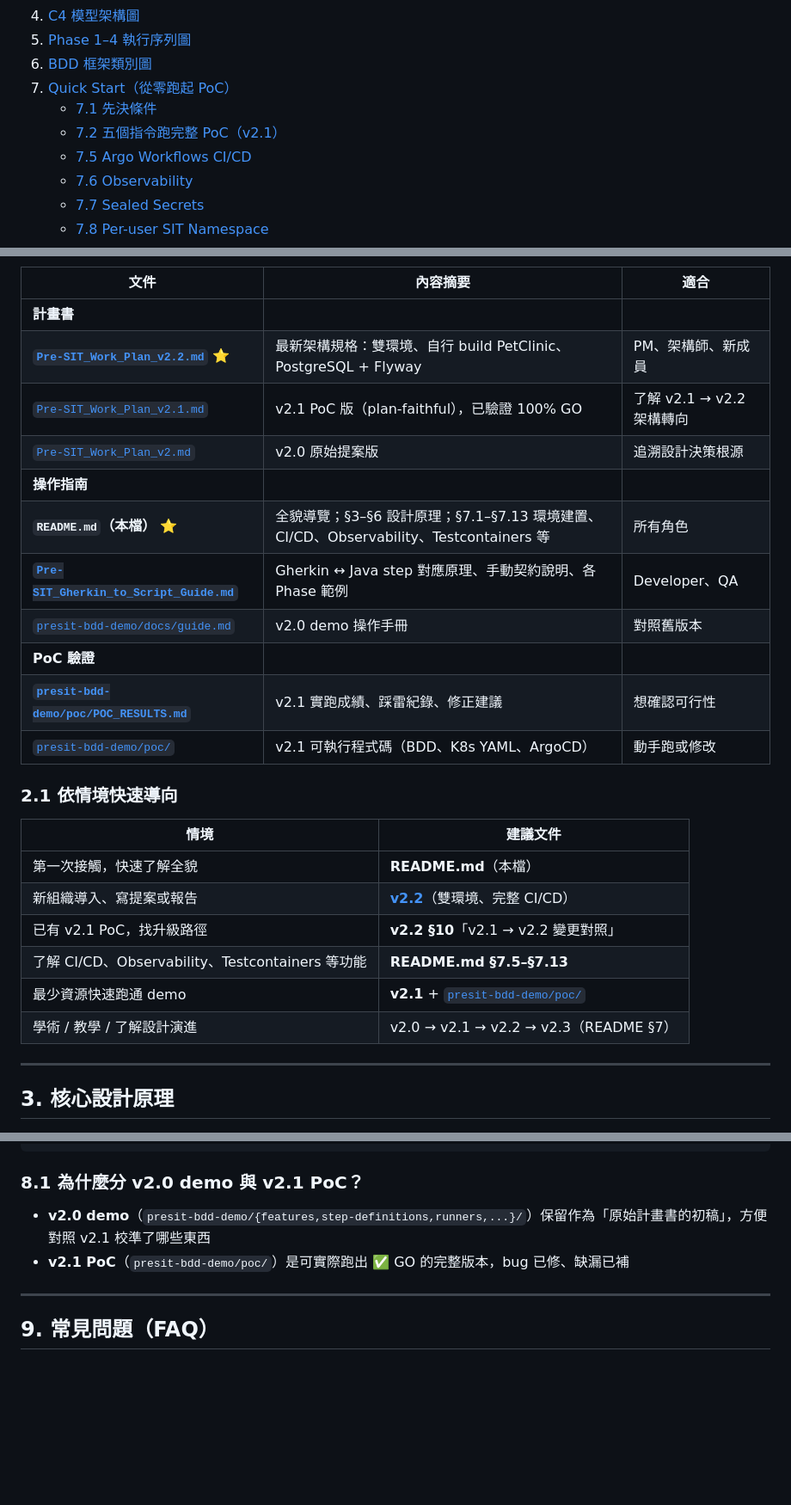
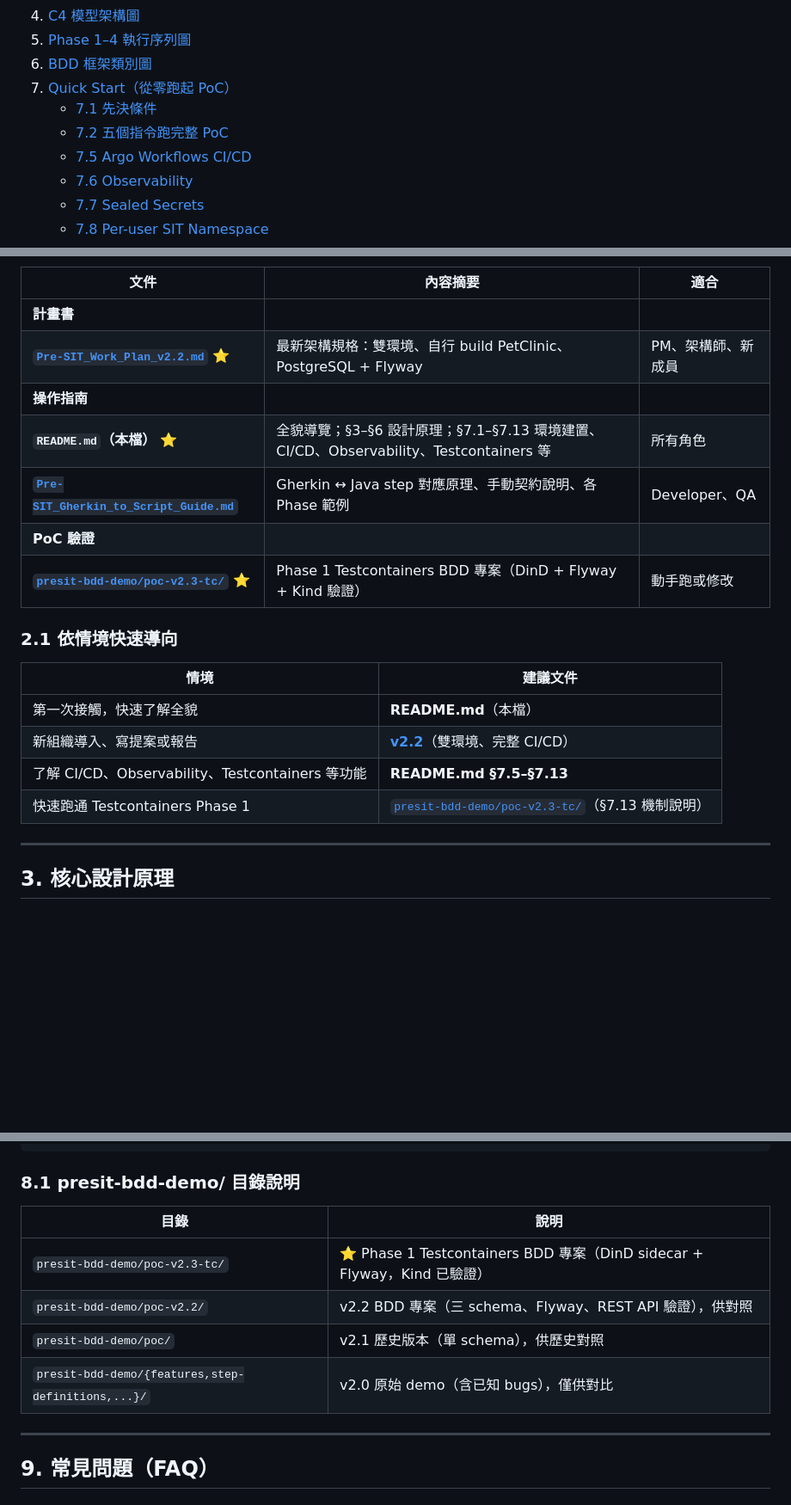
Before and after one commit to ChunPingWang/pre-site-tutorial, a Markdown page: README.md, 3 parts joined by grey strips. Shown at 86% size. GitHub-like rendering; blank space fills up the shorter version.

````diff
--- a/README.md
+++ b/README.md
@@ -19,8 +19,8 @@
 6. [BDD 框架類別圖](#6-bdd-框架類別圖)
 7. [Quick Start（從零跑起 PoC）](#7-quick-start從零跑起-poc)
    - [7.1 先決條件](#71-先決條件)
-   - [7.2 五個指令跑完整 PoC（v2.1）](#72-五個指令跑完整-poc)
-   - [7.5 Argo Workflows CI/CD](#75-stage-cargo-workflows-cicd-自動化在-kind-內)
+   - [7.2 五個指令跑完整 PoC](#72-五個指令跑完整-poc)
+   - [7.5 Argo Workflows CI/CD](#75-argo-workflows-cicd-自動化在-kind-內)
    - [7.6 Observability](#76-observabilityprometheus--grafana--loki)
    - [7.7 Sealed Secrets](#77-sealed-secrets消除-git-明文密碼)
    - [7.8 Per-user SIT Namespace](#78-per-user-sit-namespace每位測試人員獨立沙盒)
@@ -156,15 +137,11 @@ graph LR
 |------|---------|------|
 | **計畫書** | | |
 | **[`Pre-SIT_Work_Plan_v2.2.md`](Pre-SIT_Work_Plan_v2.2.md)** ⭐ | 最新架構規格：雙環境、自行 build PetClinic、PostgreSQL + Flyway | PM、架構師、新成員 |
-| [`Pre-SIT_Work_Plan_v2.1.md`](Pre-SIT_Work_Plan_v2.1.md) | v2.1 PoC 版（plan-faithful），已驗證 100% GO | 了解 v2.1 → v2.2 架構轉向 |
-| [`Pre-SIT_Work_Plan_v2.md`](Pre-SIT_Work_Plan_v2.md) | v2.0 原始提案版 | 追溯設計決策根源 |
 | **操作指南** | | |
 | **`README.md`（本檔）** ⭐ | 全貌導覽；§3–§6 設計原理；§7.1–§7.13 環境建置、CI/CD、Observability、Testcontainers 等 | 所有角色 |
 | **[`Pre-SIT_Gherkin_to_Script_Guide.md`](Pre-SIT_Gherkin_to_Script_Guide.md)** | Gherkin ↔ Java step 對應原理、手動契約說明、各 Phase 範例 | Developer、QA |
-| [`presit-bdd-demo/docs/guide.md`](presit-bdd-demo/docs/guide.md) | v2.0 demo 操作手冊 | 對照舊版本 |
 | **PoC 驗證** | | |
-| **[`presit-bdd-demo/poc/POC_RESULTS.md`](presit-bdd-demo/poc/POC_RESULTS.md)** | v2.1 實跑成績、踩雷紀錄、修正建議 | 想確認可行性 |
-| [`presit-bdd-demo/poc/`](presit-bdd-demo/poc/) | v2.1 可執行程式碼（BDD、K8s YAML、ArgoCD） | 動手跑或修改 |
+| **[`presit-bdd-demo/poc-v2.3-tc/`](presit-bdd-demo/poc-v2.3-tc/)** ⭐ | Phase 1 Testcontainers BDD 專案（DinD + Flyway + Kind 驗證） | 動手跑或修改 |
 
 ### 2.1 依情境快速導向
 
@@ -172,10 +149,8 @@ graph LR
 |------|---------|
 | 第一次接觸，快速了解全貌 | **README.md**（本檔） |
 | 新組織導入、寫提案或報告 | **[v2.2](Pre-SIT_Work_Plan_v2.2.md)**（雙環境、完整 CI/CD） |
-| 已有 v2.1 PoC，找升級路徑 | **v2.2 §10**「v2.1 → v2.2 變更對照」 |
 | 了解 CI/CD、Observability、Testcontainers 等功能 | **README.md §7.5–§7.13** |
-| 最少資源快速跑通 demo | **v2.1** + [`presit-bdd-demo/poc/`](presit-bdd-demo/poc/) |
-| 學術 / 教學 / 了解設計演進 | v2.0 → v2.1 → v2.2 → v2.3（README §7） |
+| 快速跑通 Testcontainers Phase 1 | [`presit-bdd-demo/poc-v2.3-tc/`](presit-bdd-demo/poc-v2.3-tc/)（§7.13 機制說明） |
 
 ---
 
@@ -1868,10 +1843,14 @@ pre-site-tutorial/
             └── phase-{1,2,3,4}/cucumber-report.{html,json,xml}
 ```
 
-### 8.1 為什麼分 v2.0 demo 與 v2.1 PoC？
-
-- **v2.0 demo**（`presit-bdd-demo/{features,step-definitions,runners,...}/`）保留作為「原始計畫書的初稿」，方便對照 v2.1 校準了哪些東西
-- **v2.1 PoC**（`presit-bdd-demo/poc/`）是可實際跑出 ✅ GO 的完整版本，bug 已修、缺漏已補
+### 8.1 presit-bdd-demo/ 目錄說明
+
+| 目錄 | 說明 |
+|------|------|
+| `presit-bdd-demo/poc-v2.3-tc/` | ⭐ Phase 1 Testcontainers BDD 專案（DinD sidecar + Flyway，Kind 已驗證） |
+| `presit-bdd-demo/poc-v2.2/` | v2.2 BDD 專案（三 schema、Flyway、REST API 驗證），供對照 |
+| `presit-bdd-demo/poc/` | v2.1 歷史版本（單 schema），供歷史對照 |
+| `presit-bdd-demo/{features,step-definitions,...}/` | v2.0 原始 demo（含已知 bugs），僅供對比 |
 
 ---
 
````
Also changed, not shown: other parts of README.md (+9 -28 lines).
